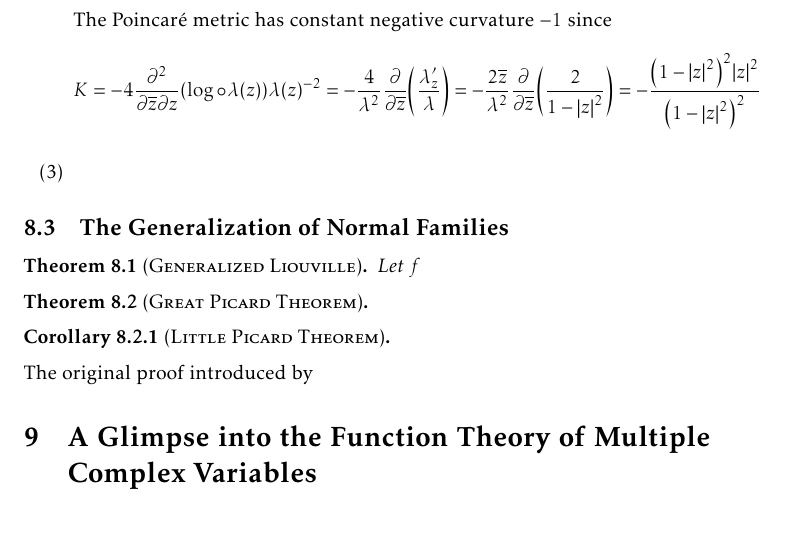
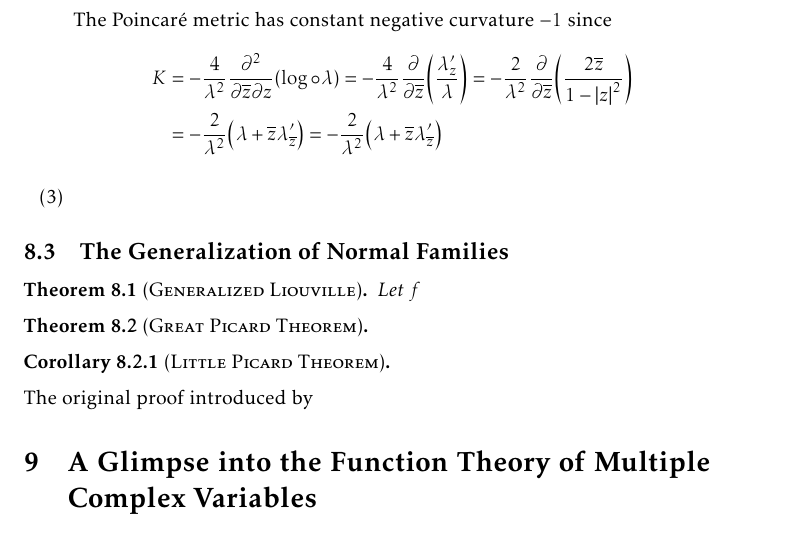
Before and after one commit to slipperking/complex-analysis-latex, a LaTeX document (main.tex): part of page 162 of 171, cut so that both start at the same text. Compiled offline with pdfLaTeX.

Commit message:
overleaf_to_git (Fri Aug 29 10:41:51 2025 -0700): update main.tex from r20777 to r20782

```diff
--- a/main.tex
+++ b/main.tex
@@ -3604,7 +3604,11 @@ The three following metrics are of particular interest in complex differential g
         \end{align*} Assuming that \(\gamma\) is in the form of \(z(t)=Rt, z'(t)=R\) where \(t\in[0,1]\), we have \[\int_\gamma\dd{s}=\int_0^1 \frac{2R\ddt}{1-R^2t^2}=\log(\frac{1+R}{1-R}).\] Hence, the Poincaré distance between \(0\) and \(R\) is given by \[d\qty(0,R)=\log(\frac{1+R}{1-R})\] and the straight line segment connecting the two points is a \textscsl{geodesic}. For fixed \(\theta\in\mathbb{R}\) since \(z\mapsto z\ee^{\ii\theta}\in\Aut(\mathbb{D})\), by the Schwarz--Pick Lemma (\autoref{lemma:schwarzpick}), we have \[d\qty(0,R)=d\qty(0,R\ee^{\ii\theta})=\log(\frac{1+R}{1-R})\] by the invariance under \(\Aut(\mathbb{D})\). Now let \(z_1\) and \(z_2\) be arbitrary points in \(\mathbb{D}\). The Möbius transformation \[\varphi_{z_1}(z)=\frac{z-z_1}{1-\overline{z_1}z}\] maps \(z_1\) to \(0\) and maps \(z_2\) to \(\frac{z_2-z_1}{1-\overline{z_1}z_2}\). Hence, we have \[d\qty(z_1,z_2)=d\qty(0,\frac{z_2-z_1}{1-\overline{z_1}z_2})=\log\qty[\frac{1+\abs{\frac{z_2-z_1}{1-\overline{z_1}z_2}}}{1-\abs{\frac{z_2-z_1}{1-\overline{z_1}z_2}}}]=\inf_{\gamma}\int_\gamma \dd{s},\] which is the Poincaré distance (or \textscsl{hyperbolic distance}) between \(z_1\) and \(z_2\). The infimum is attained along the geodesic curve \(\gamma\) parameterized by \[z(t)=\qty(\varphi_{z_1})^{-1}\qty(\frac{z_2-z_1}{1-\overline{z_1}z_2}t)=\frac{z_1+\frac{z_2-z_1}{1-\overline{z_1}z_2}t}{1+\overline{z_1}\frac{z_2-z_1}{1-\overline{z_1}z_2}t}=\frac{z_1(1-t)+z_2\qty(t-\abs{z_1}^2)}{1-\abs{z_1}^2 t-\overline{z_1}z_2(1-t)}\] for \(t\in[0,1]\).
 
         As a consequence of the Schwarz--Pick Lemma (\autoref{lemma:schwarzpick}), for any \(f:\mathbb{D}\to\mathbb{D}\) is holomorphic, we have \[d\qty(f(z_1),f(z_2))\leq d\qty(z_1,z_2).\]
-    The Poincaré metric has constant negative curvature \(-1\) since \[K=-4\pdv[2]{}{\overline{z}}{z}\qty(\log\circ\lambda(z))\lambda(z)^{-2}=-\frac{4}{\lambda^2}\pdv{\overline{z}}(\frac{\lambda'_z}{\lambda})=-\frac{2\overline{z}}{\lambda^2}\pdv{\overline{z}}(\frac{2}{1-\abs{z}^2})=-\frac{\qty(1-\abs{z}^2)^2\abs{z}^2}{\qty(1-\abs{z}^2)^2}\]
+        The Poincaré metric has constant negative curvature \(-1\) since
+        \begin{align*}
+            K&=-\frac{4}{\lambda^2}\pdv[2]{}{\overline{z}}{z}\qty(\log\circ\lambda)=-\frac{4}{\lambda^2}\pdv{\overline{z}}(\frac{\lambda'_z}{\lambda})=-\frac{2}{\lambda^2}\pdv{\overline{z}}(\frac{2\overline{z}}{1-\abs{z}^2})\\
+            &=-\frac{2}{\lambda^2}\qty(\lambda+\overline{z}\lambda'_{\overline{z}})=-\frac{2}{\lambda^2}\qty(\lambda+\overline{z}\lambda'_{\overline{z}})
+        \end{align*}
     \item
 \end{enumerate}
 \subsection{The Generalization of Normal Families}
```
Lines whose indentation alone changed are shown as unchanged.
